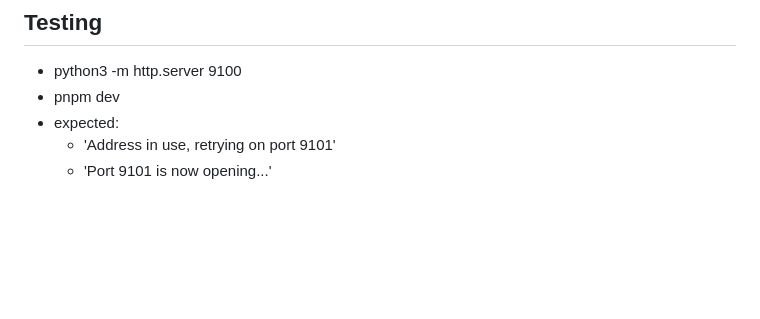
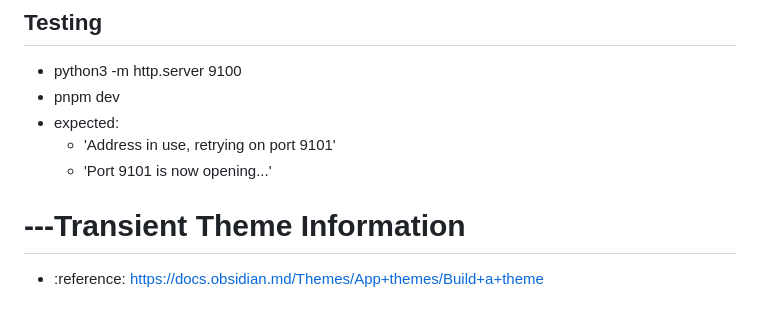
Before and after one commit to mariomui/obsidianmd-vault-theme_UMID-3c089646-5e8d-44a8-84ed-365ac5a50b8d, a Markdown page: readme.MD, the part around the change. Rendered like a GitHub page; blank space fills up the shorter version.

Commit message:
Update readme with theming info.

```diff
--- a/readme.MD
+++ b/readme.MD
@@ -90,3 +90,7 @@ When webpack dev middleware uses writetodisk , output clean is broken.
 - expected:
   - 'Address in use, retrying on port 9101'
   - 'Port 9101 is now opening...'
+
+# ---Transient Theme Information
+
+- :reference: https://docs.obsidian.md/Themes/App+themes/Build+a+theme
```
